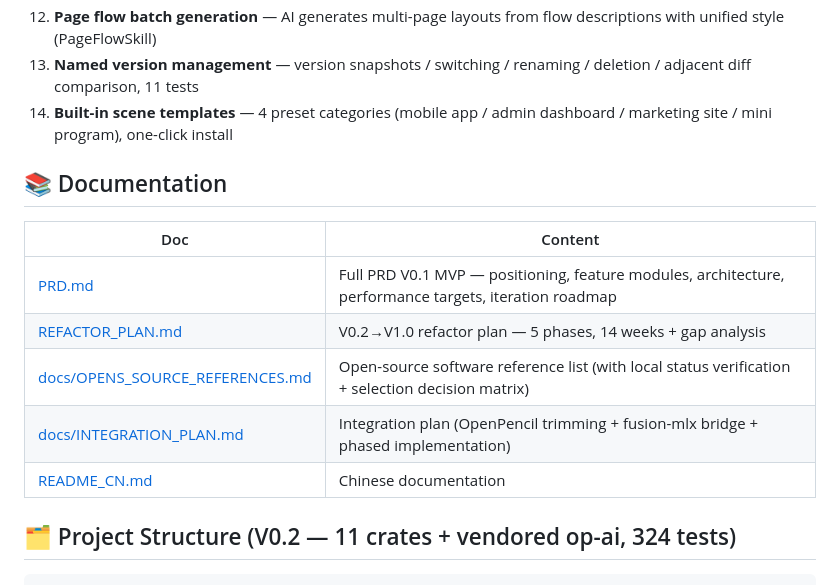
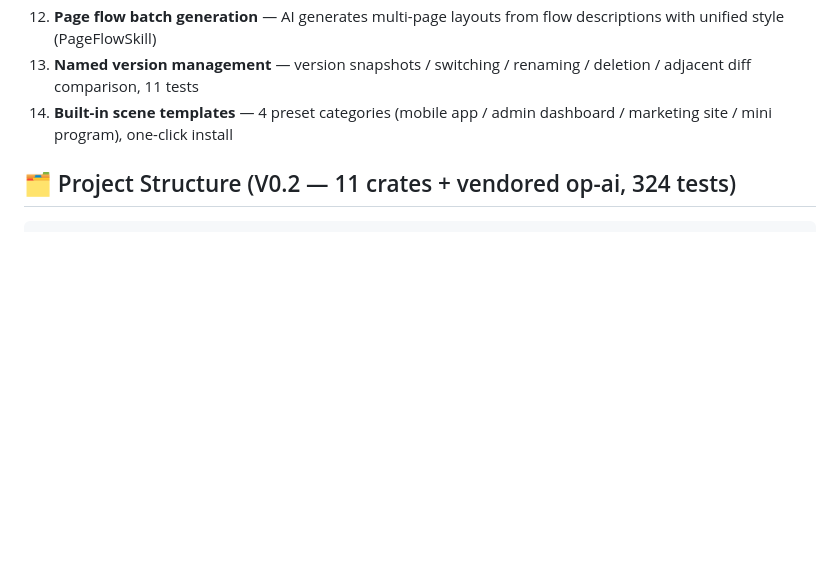
Before and after one commit to dahai80/fusion-design, a Markdown page: README.md, the part around the change. GitHub-like rendering; blank space fills up the shorter version.

Commit message:
docs: remove Documentation section from README and README_CN
Co-Authored-By: Claude <noreply@anthropic.com>

```diff
--- a/README.md
+++ b/README.md
@@ -40,16 +40,6 @@ Fusion-Design is one of the flagship products in the Fusion-MLX "one core, nine
 12. **Page flow batch generation** — AI generates multi-page layouts from flow descriptions with unified style (PageFlowSkill)
 13. **Named version management** — version snapshots / switching / renaming / deletion / adjacent diff comparison, 11 tests
 14. **Built-in scene templates** — 4 preset categories (mobile app / admin dashboard / marketing site / mini program), one-click install
-
-## 📚 Documentation
-
-| Doc | Content |
-|-----|---------|
-| [PRD.md](PRD.md) | Full PRD V0.1 MVP — positioning, feature modules, architecture, performance targets, iteration roadmap |
-| [REFACTOR_PLAN.md](REFACTOR_PLAN.md) | V0.2→V1.0 refactor plan — 5 phases, 14 weeks + gap analysis |
-| [docs/OPENS_SOURCE_REFERENCES.md](docs/OPENS_SOURCE_REFERENCES.md) | Open-source software reference list (with local status verification + selection decision matrix) |
-| [docs/INTEGRATION_PLAN.md](docs/INTEGRATION_PLAN.md) | Integration plan (OpenPencil trimming + fusion-mlx bridge + phased implementation) |
-| [README_CN.md](README_CN.md) | Chinese documentation |
 
 ## 🗂️ Project Structure (V0.2 — 11 crates + vendored op-ai, 324 tests)
 
```
Also changed, not shown: README_CN.md (+0 -10 lines).
